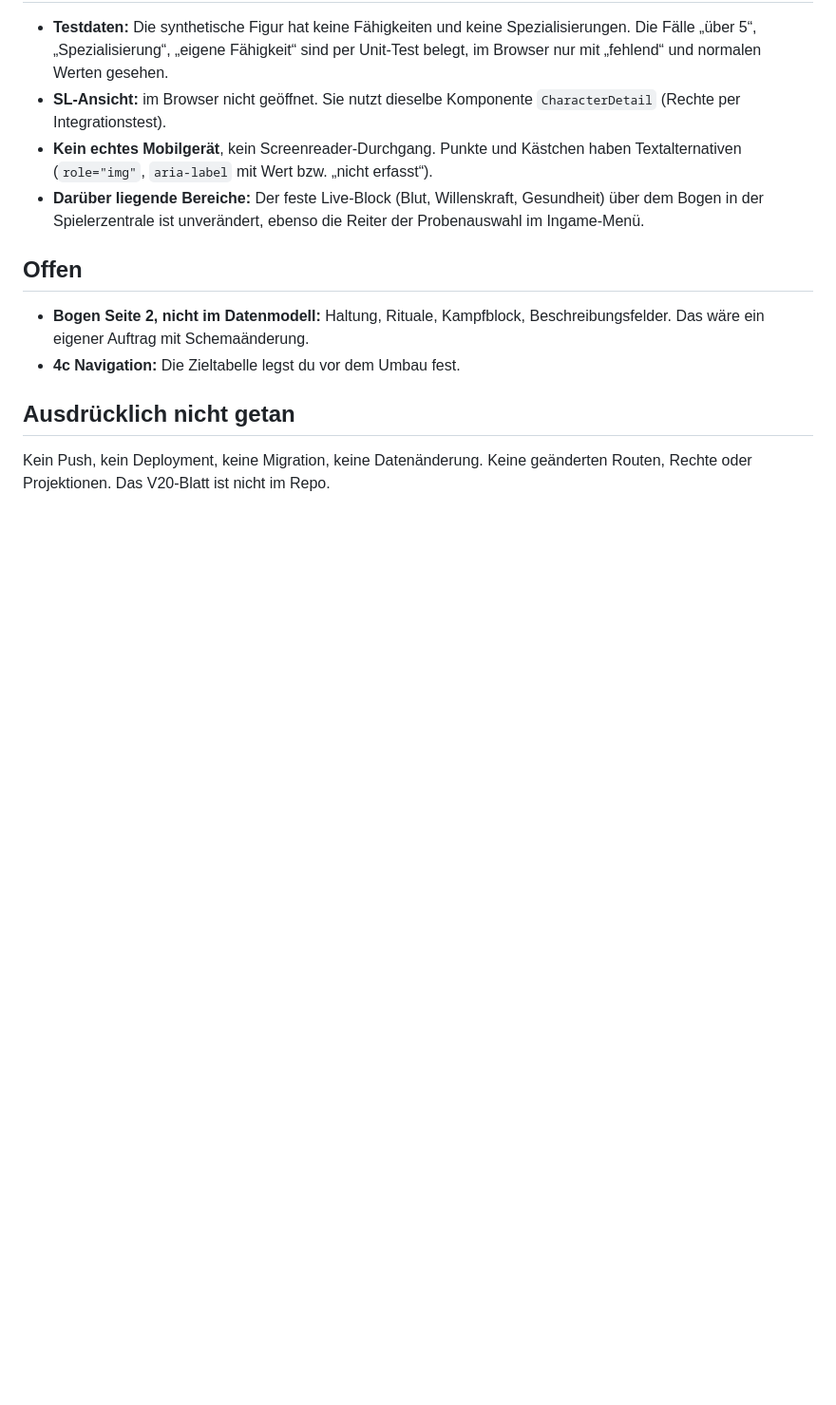
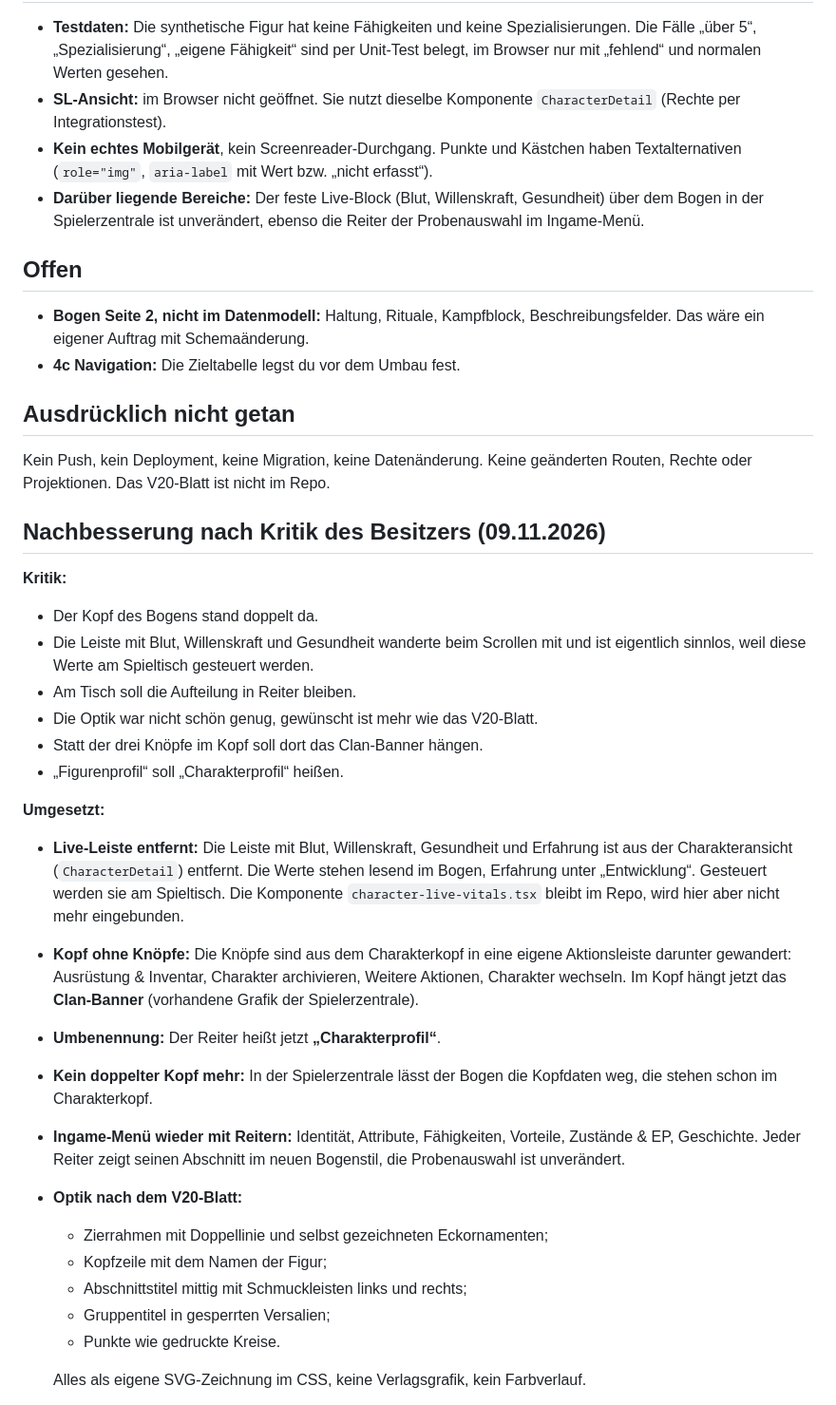
Before and after one commit to stenzelmaik-lang/chronik-von-kleve, a Markdown page: docs/notizbuch/ETAPPE-4B-UEBERGABE.md, the part around one of its changes. Shown at 95% size. Rendered like a GitHub page; blank space fills up the shorter version.

```diff
--- a/docs/notizbuch/ETAPPE-4B-UEBERGABE.md
+++ b/docs/notizbuch/ETAPPE-4B-UEBERGABE.md
@@ -100,3 +100,30 @@ Beim Durchsehen behoben:
 ## Ausdrücklich nicht getan
 
 Kein Push, kein Deployment, keine Migration, keine Datenänderung. Keine geänderten Routen, Rechte oder Projektionen. Das V20-Blatt ist nicht im Repo.
+
+
+## Nachbesserung nach Kritik des Besitzers (09.11.2026)
+
+**Kritik:**
+- Der Kopf des Bogens stand doppelt da.
+- Die Leiste mit Blut, Willenskraft und Gesundheit wanderte beim Scrollen mit und ist eigentlich sinnlos, weil diese Werte am Spieltisch gesteuert werden.
+- Am Tisch soll die Aufteilung in Reiter bleiben.
+- Die Optik war nicht schön genug, gewünscht ist mehr wie das V20-Blatt.
+- Statt der drei Knöpfe im Kopf soll dort das Clan-Banner hängen.
+- „Figurenprofil“ soll „Charakterprofil“ heißen.
+
+**Umgesetzt:**
+- **Live-Leiste entfernt:** Die Leiste mit Blut, Willenskraft, Gesundheit und Erfahrung ist aus der Charakteransicht (`CharacterDetail`) entfernt. Die Werte stehen lesend im Bogen, Erfahrung unter „Entwicklung“. Gesteuert werden sie am Spieltisch. Die Komponente `character-live-vitals.tsx` bleibt im Repo, wird hier aber nicht mehr eingebunden.
+- **Kopf ohne Knöpfe:** Die Knöpfe sind aus dem Charakterkopf in eine eigene Aktionsleiste darunter gewandert: Ausrüstung & Inventar, Charakter archivieren, Weitere Aktionen, Charakter wechseln. Im Kopf hängt jetzt das **Clan-Banner** (vorhandene Grafik der Spielerzentrale).
+- **Umbenennung:** Der Reiter heißt jetzt **„Charakterprofil“**.
+- **Kein doppelter Kopf mehr:** In der Spielerzentrale lässt der Bogen die Kopfdaten weg, die stehen schon im Charakterkopf.
+- **Ingame-Menü wieder mit Reitern:** Identität, Attribute, Fähigkeiten, Vorteile, Zustände & EP, Geschichte. Jeder Reiter zeigt seinen Abschnitt im neuen Bogenstil, die Probenauswahl ist unverändert.
+- **Optik nach dem V20-Blatt:**
+  - Zierrahmen mit Doppellinie und selbst gezeichneten Eckornamenten;
+  - Kopfzeile mit dem Namen der Figur;
+  - Abschnittstitel mittig mit Schmuckleisten links und rechts;
+  - Gruppentitel in gesperrten Versalien;
+  - Punkte wie gedruckte Kreise.
+
+  Alles als eigene SVG-Zeichnung im CSS, keine Verlagsgrafik, kein Farbverlauf.
+
```
Also changed, not shown: other parts of docs/notizbuch/ETAPPE-4B-UEBERGABE.md (+23 -0 lines), docs/design/4b/nachbesserung-1280-ingame-reiter.jpg (added), docs/design/4b/nachbesserung-1280-kopf-banner-bogen.jpg (added), 5 other files.
